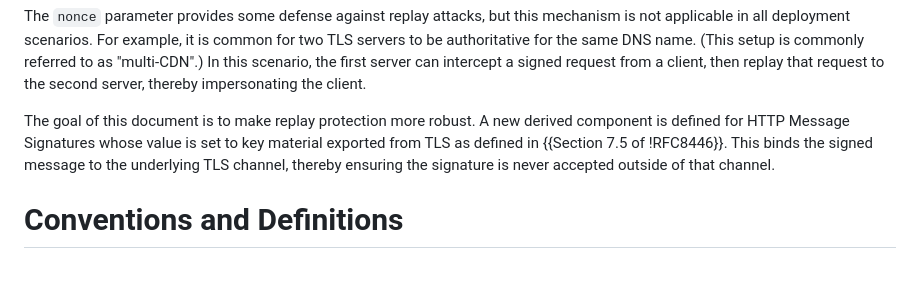
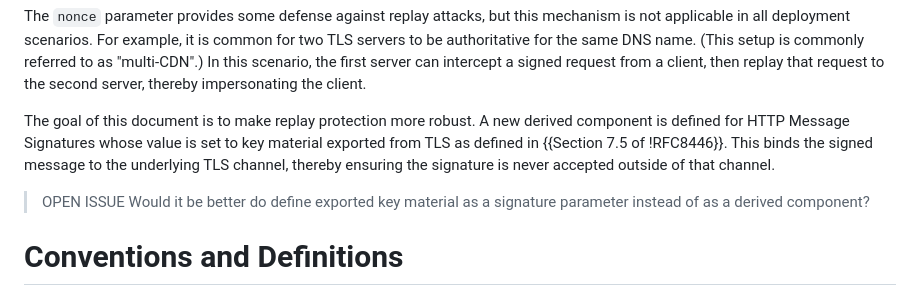
Before and after one commit to cjpatton/draft-hoypat-httpbis-message-signatures-ekm, a Markdown page: draft-hoypat-httpbis-message-signatures-ekm.md, the part around the change. Rendered like a GitHub page; blank space fills up the shorter version.

Commit message:
Add OPEN ISSUE from Thibault

```diff
--- a/draft-hoypat-httpbis-message-signatures-ekm.md
+++ b/draft-hoypat-httpbis-message-signatures-ekm.md
@@ -85,6 +85,9 @@ key material exported from TLS as defined in {{Section 7.5 of !RFC8446}}. This
 binds the signed message to the underlying TLS channel, thereby ensuring the
 signature is never accepted outside of that channel.
 
+> OPEN ISSUE Would it be better do define exported key material as a signature
+> parameter instead of as a derived component?
+
 # Conventions and Definitions
 
 {::boilerplate bcp14-tagged}
```
